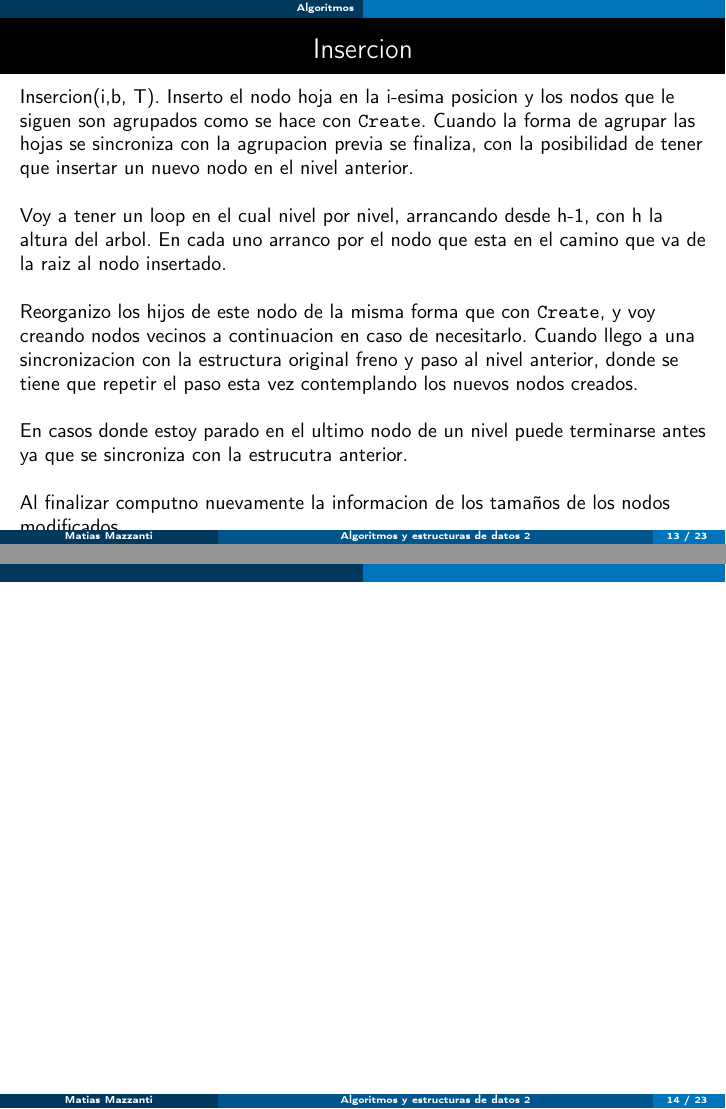
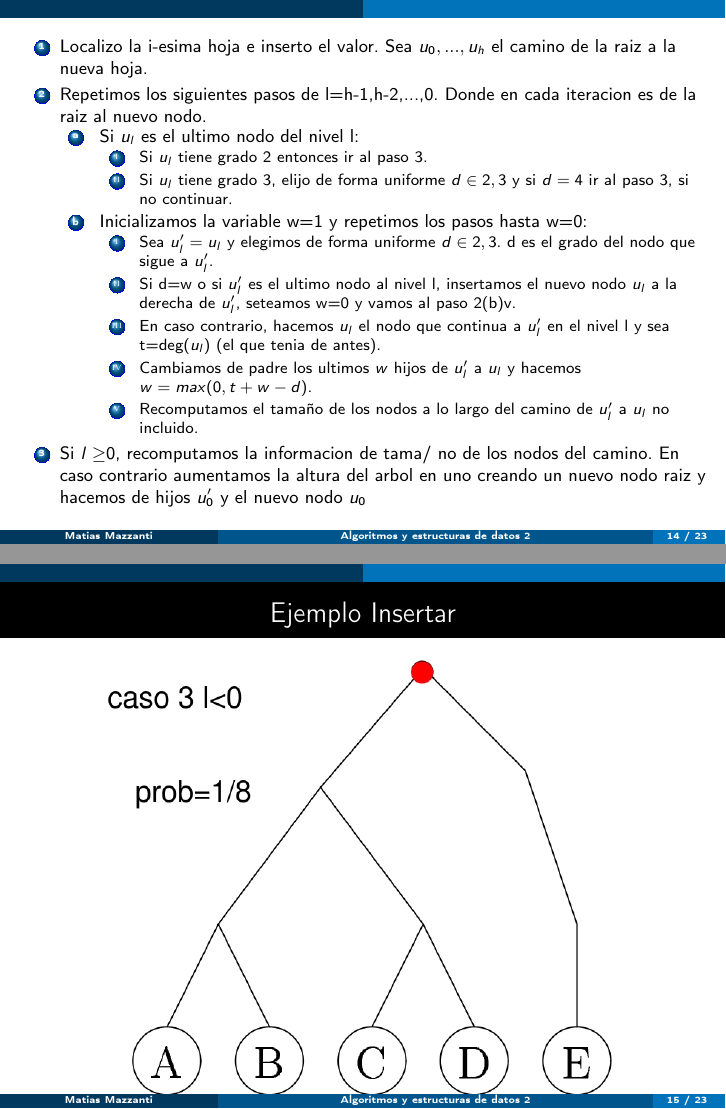
Before and after one commit to mmazz/materias, LaTeX slides (presentacion.tex): pages 13 and 14 of 23 before the commit and pages 20 and 28 of 36 after it, joined at a grey line. Compiled offline with pdfLaTeX.

Commit message:
Insert figures

```diff
--- a/presentacion.tex
+++ b/presentacion.tex
@@ -1,5 +1,5 @@
-%\documentclass[10pt]{beamer}
-\documentclass[10pt,handout]{beamer}
+\documentclass[10pt]{beamer}
+%\documentclass[10pt,handout]{beamer}
 \usepackage[spanish]{babel}
 % % \usepackage[backend=biber, style=authoryear-icomp]{biblatex}
 \resetcounteronoverlays{exx}
@@ -345,3 +352,37 @@ se obtiene al sacar en $L_{1}$ el elemento en la i-esima posicion.
 \section{}
 \begin{frame}
 \frametitle{}
+\small
+\begin{enumerate}\itemsep0em
+  \item Localizo la i-esima hoja e inserto el valor. Sea $u_0,...,u_h$ el camino
+    de la raiz a la nueva hoja.
+  \item Repetimos los siguientes pasos de l=h-1,h-2,...,0. Donde en cada iteracion
+    es de la raiz al nuevo nodo.
+    \vspace{-0.05cm}
+    \begin{enumerate}[a]\itemsep0em
+      \item Si $u_l$ es el ultimo nodo del nivel l:
+        \vspace{-0.05cm}
+        \begin{enumerate}[i]\itemsep0em
+          \item Si $u_l$ tiene grado 2 entonces ir al paso 3.
+          \item Si $u_l$ tiene grado 3, elijo de forma uniforme $d\in{2,3}$ y si
+            $d=4$ ir al paso 3, si no continuar.
+        \end{enumerate}
+      \item Inicializamos la variable w=1 y repetimos los pasos hasta w=0:
+        \vspace{-0.05cm}
+        \begin{enumerate}[i]\itemsep0em
+          \item Sea $u_l'=u_l$ y elegimos de forma uniforme $d\in{2,3}$. d es el grado
+            del nodo que sigue a $u_l'$.
+          \item Si d=w o si $u_l'$ es el ultimo nodo al nivel l, insertamos el nuevo nodo $u_l$
+            a la derecha de $u_l'$, seteamos w=0 y vamos al paso 2(b)v.
+          \item En caso contrario, hacemos $u_l$ el nodo que continua a $u_l'$ en el nivel l y
+            sea t=deg($u_l$) (el que tenia de antes).
+          \item Cambiamos de padre los ultimos $w$ hijos de $u_l'$ a $u_l$ y hacemos $w=max(0, t+w-d)$.
+          \item Recomputamos el tama\~no de los nodos a lo largo del camino de $u_l'$ a $u_l$ no incluido.
+        \end{enumerate}
+    \end{enumerate}
+  \item Si $l\geq$0, recomputamos la informacion de tama/~no de los nodos del camino.
+    En caso contrario aumentamos la altura del arbol en uno creando un nuevo nodo raiz
+    y hacemos de hijos $u_0'$ y el nuevo nodo $u_0$
+\end{enumerate}
+
+\end{frame}
@@ -347,0 +428,9 @@ se obtiene al sacar en $L_{1}$ el elemento en la i-esima posicion.
+    \centering
+    \includegraphics[scale=0.37]{insertCreateA2.jpg}
+\end{figure}}
+  \pause
+  \only<7>{\centering Paso al nivel l-1
+    \begin{figure}[h!]
+    \centering
+    \includegraphics[scale=0.37]{insertCreateA3.jpg}
+\end{figure}}
@@ -364,19 +459,35 @@ se obtiene al sacar en $L_{1}$ el elemento en la i-esima posicion.
 \section{}
 \begin{frame}
 \frametitle{}
-
+\small
+\begin{enumerate}\itemsep0em
+  \item Localizo la i-esima hoja e inserto el valor. Sea $u_0,...,u_h$ el camino
+    de la raiz a la nueva hoja.
+  \item Repetimos los siguientes pasos de l=h-1,h-2,...,0. Donde en cada iteracion
+    es de la raiz al nuevo nodo.
+    \vspace{-0.05cm}
+    \begin{enumerate}[a]\itemsep0em
+      \item Si $u_l$ es el ultimo nodo del nivel l:
+        \vspace{-0.05cm}
+      \item Borramos $u_{l+1}$ de los hijos de $u_l$.
+      \item Si $u_l$ es el ultimo nodo del nivel: Si $u_{l+1}$ era el unico hijo de $u_l$
+      , continuamos con la siguiente iteracion del loop 2, si no al paso 3.
+      \item Inicializamos la variable w=1 y repetimos los pasos hasta w=0:
+        \vspace{-0.05cm}
+        \begin{enumerate}[i]\itemsep0em
+          \item Sea $u_l'=u_l$ y movemos para adelante $u_l$.
+          \item Hacemos t=deg($u_l$). Si $w\geq t$, cambiamos los paodres de los hijos de $u_l$
+            a $u_l'$, seteamos w=0 y vamos al paso 2(c)v.
+          \item Elegimos de forma uniforme $d\in{2,3}$.
+          \item Cambiamos de padre los primeros $w$ hijos de $u_l'$ a $u_l$ y hacemos $w=d-t+w)$.
+          \item Recomputamos el tama\~no de los nodos a lo largo del camino de $u_l'$ a $u_l$ no incluido.
+        \end{enumerate}
+    \end{enumerate}
+  \item Si $l\geq$0, recomputamos la informacion de tama/~no de los nodos del camino.
+    En caso contrario borramos el nodo $u_0$ y hacemos $u_1$ la nueva raiz del arbol.
+\end{enumerate}
 
 \end{frame}
-
-%%%%%%%%%%%%%%%%%%%%%%%%%%%%%%%%%%%%%%%%%%%%%%%%%%%%%%%%%%%%%%%%%%%%%%%%%%%%%%%%%%%%%%%%%%%%%%%%%%%%
-
-\section{}
-\begin{frame}
-\frametitle{}
-
-
-\end{frame}
-
 %%%%%%%%%%%%%%%%%%%%%%%%%%%%%%%%%%%%%%%%%%%%%%%%%%%%%%%%%%%%%%%%%%%%%%%%%%%%%%%%%%%%%%%%%%%%%%%%%%%%
 
 \section{}
```
Also changed, not shown: figures/insertCreate.jpg (added), figures/insertCreateA0.jpg (added), figures/insertCreateA1.jpg (added), figures/insertCreateA2.jpg (added), figures/insertCreateA3.jpg (added), figures/insertCreateA4.jpg (added), figures/insertCreateB0.jpg (added), figures/insertCreateB1.jpg (added), presentacion.tex (52 more changed lines).
